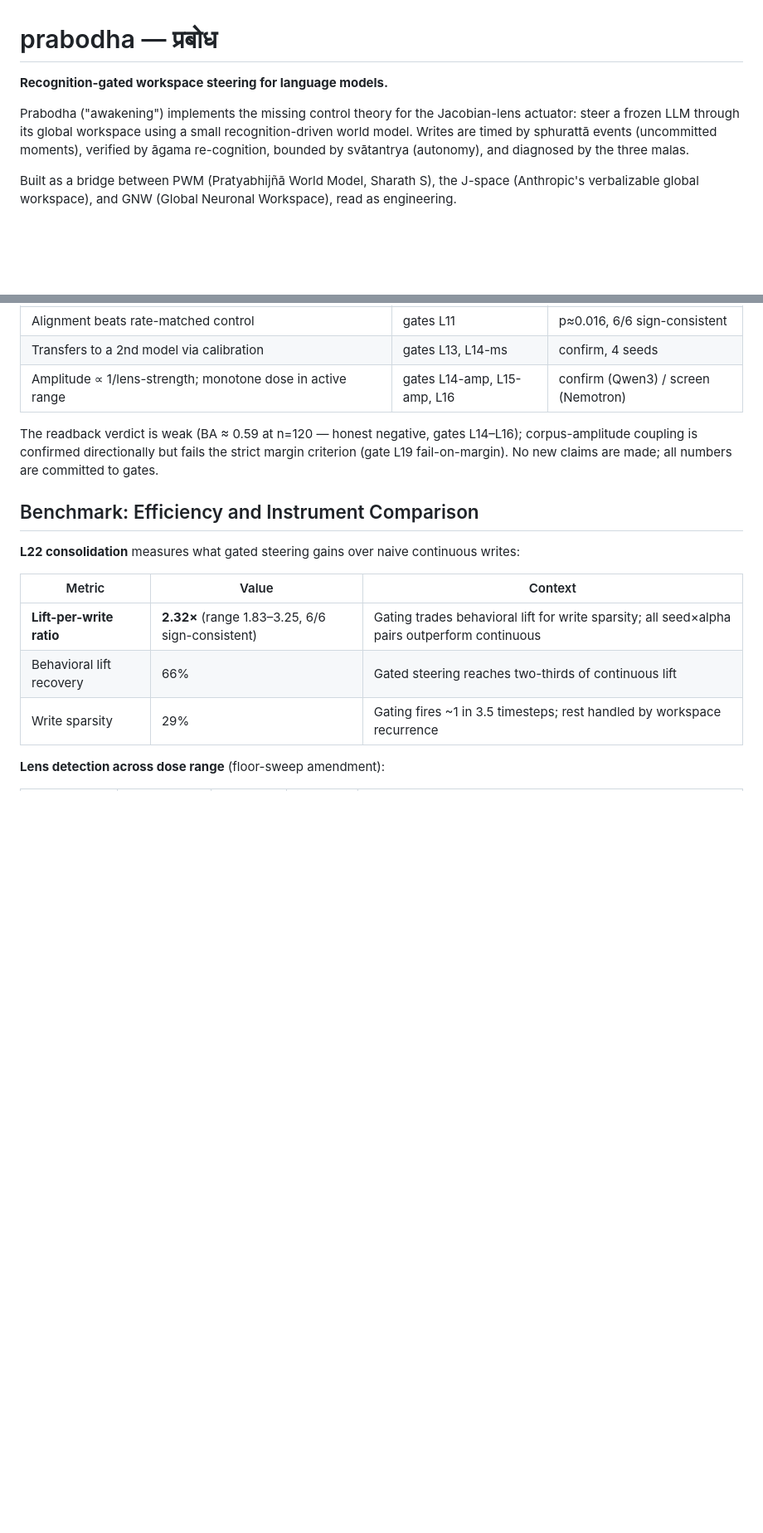
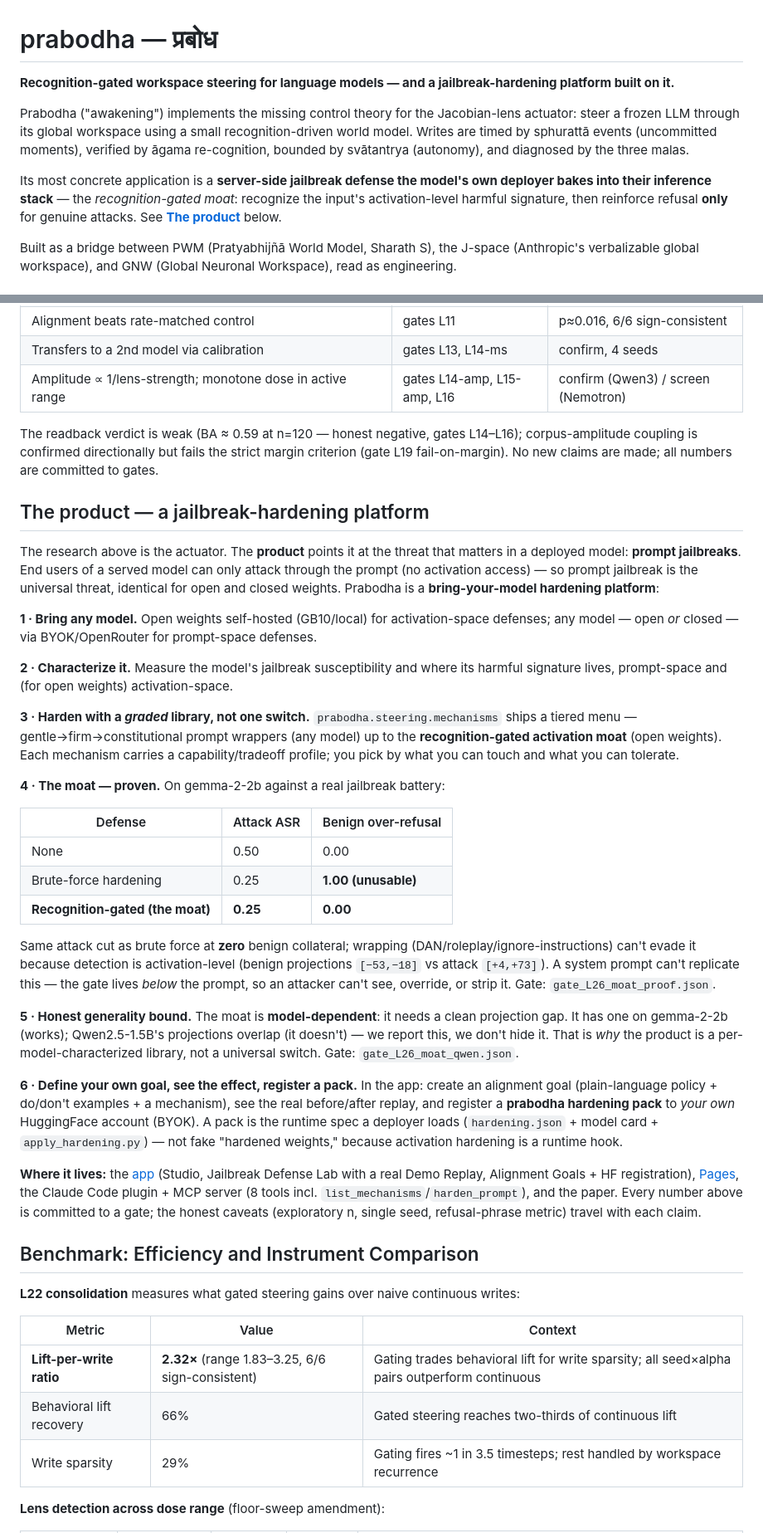
Before and after one commit to SharathSPhD/prabodha, a Markdown page: README.md, 2 parts joined by grey strips. Shown at 83% size. Drawn GitHub-style; blank space fills up the shorter version.

Commit message:
docs(readme): product reframe — lead with the jailbreak-hardening platform
Add a prominent 'The product — a jailbreak-hardening platform' section framing
prabodha as bring-your-model hardening: (1) any model open/closed, (2) characterize,
(3) graded mechanism library not one switch, (4) the proven moat table, (5) honest
model-dependent generality bound, (6) define-a-goal + see-effect + register a hardening
pack to your own HF (BYOK). Keeps the research rigor as the evidence foundation; every
number cites a gate. Intro tagline + anchor link updated.

Co-Authored-By: Claude Opus 4.8 <noreply@anthropic.com>

```diff
--- a/README.md
+++ b/README.md
@@ -1,11 +1,15 @@
 # prabodha — प्रबोध
 
-**Recognition-gated workspace steering for language models.**
+**Recognition-gated workspace steering for language models — and a jailbreak-hardening platform built on it.**
 
 Prabodha ("awakening") implements the missing control theory for the Jacobian-lens
 actuator: steer a frozen LLM through its global workspace using a small recognition-driven
 world model. Writes are timed by sphurattā events (uncommitted moments), verified by
 āgama re-cognition, bounded by svātantrya (autonomy), and diagnosed by the three malas.
+
+Its most concrete application is a **server-side jailbreak defense the model's own deployer bakes into
+their inference stack** — the *recognition-gated moat*: recognize the input's activation-level harmful
+signature, then reinforce refusal **only** for genuine attacks. See **[The product](#the-product--a-jailbreak-hardening-platform)** below.
 
 Built as a bridge between PWM (Pratyabhijñā World Model, Sharath S), the J-space
 (Anthropic's verbalizable global workspace), and GNW (Global Neuronal Workspace),
@@ -24,6 +28,54 @@ read as engineering.
 The readback verdict is weak (BA ≈ 0.59 at n=120 — honest negative, gates L14–L16);
 corpus-amplitude coupling is confirmed directionally but fails the strict margin criterion
 (gate L19 fail-on-margin). No new claims are made; all numbers are committed to gates.
+
+## The product — a jailbreak-hardening platform
+
+The research above is the actuator. The **product** points it at the threat that matters in a deployed
+model: **prompt jailbreaks**. End users of a served model can only attack through the prompt (no
+activation access) — so prompt jailbreak is the universal threat, identical for open and closed weights.
+Prabodha is a **bring-your-model hardening platform**:
+
+**1 · Bring any model.** Open weights self-hosted (GB10/local) for activation-space defenses; any model —
+open *or* closed — via BYOK/OpenRouter for prompt-space defenses.
+
+**2 · Characterize it.** Measure the model's jailbreak susceptibility and where its harmful signature
+lives, prompt-space and (for open weights) activation-space.
+
+**3 · Harden with a *graded* library, not one switch.** `prabodha.steering.mechanisms` ships a tiered
+menu — gentle→firm→constitutional prompt wrappers (any model) up to the **recognition-gated activation
+moat** (open weights). Each mechanism carries a capability/tradeoff profile; you pick by what you can
+touch and what you can tolerate.
+
+**4 · The moat — proven.** On gemma-2-2b against a real jailbreak battery:
+
+| Defense | Attack ASR | Benign over-refusal |
+|---|---|---|
+| None | 0.50 | 0.00 |
+| Brute-force hardening | 0.25 | **1.00 (unusable)** |
+| **Recognition-gated (the moat)** | **0.25** | **0.00** |
+
+Same attack cut as brute force at **zero** benign collateral; wrapping (DAN/roleplay/ignore-instructions)
+can't evade it because detection is activation-level (benign projections `[−53,−18]` vs attack `[+4,+73]`).
+A system prompt can't replicate this — the gate lives *below* the prompt, so an attacker can't see,
+override, or strip it. Gate: `gate_L26_moat_proof.json`.
+
+**5 · Honest generality bound.** The moat is **model-dependent**: it needs a clean projection gap. It has
+one on gemma-2-2b (works); Qwen2.5-1.5B's projections overlap (it doesn't) — we report this, we don't hide
+it. That is *why* the product is a per-model-characterized library, not a universal switch. Gate:
+`gate_L26_moat_qwen.json`.
+
+**6 · Define your own goal, see the effect, register a pack.** In the app: create an alignment goal
+(plain-language policy + do/don't examples + a mechanism), see the real before/after replay, and register
+a **prabodha hardening pack** to *your own* HuggingFace account (BYOK). A pack is the runtime spec a
+deployer loads (`hardening.json` + model card + `apply_hardening.py`) — not fake "hardened weights,"
+because activation hardening is a runtime hook.
+
+**Where it lives:** the [app](https://prabodha-live.vercel.app) (Studio, Jailbreak Defense Lab with a real
+Demo Replay, Alignment Goals + HF registration), [Pages](https://sharathsphd.github.io/prabodha), the
+Claude Code plugin + MCP server (8 tools incl. `list_mechanisms`/`harden_prompt`), and the paper.
+Every number above is committed to a gate; the honest caveats (exploratory n, single seed, refusal-phrase
+metric) travel with each claim.
 
 ## Benchmark: Efficiency and Instrument Comparison
 
```
